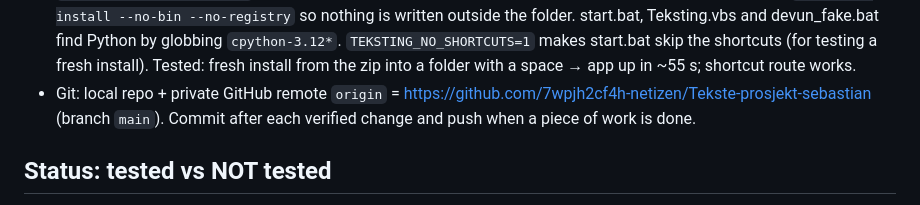
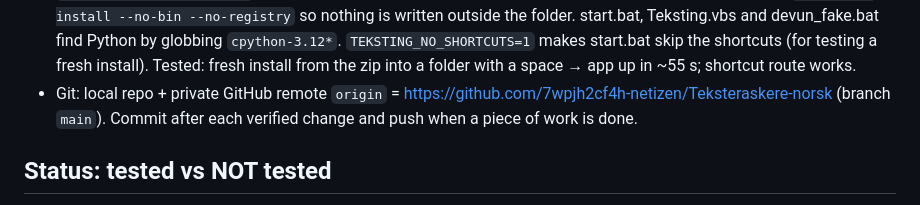
Before and after one commit to 7wpjh2cf4h-netizen/Teksteraskere-norsk, a Markdown page: CLAUDE.md, the part around the change. Drawn GitHub-style.

Commit message:
Notes: the GitHub repository is now Teksteraskere-norsk
Co-Authored-By: Claude Opus 5.5 <noreply@anthropic.com>

```diff
--- a/CLAUDE.md
+++ b/CLAUDE.md
@@ -246,7 +246,7 @@ Added 2026-10-09 (all click-tested in fake mode, see git log):
   `TEKSTING_NO_SHORTCUTS=1` makes start.bat skip the shortcuts (for testing a fresh install).
   Tested: fresh install from the zip into a folder with a space → app up in ~55 s; shortcut route works.
 - Git: local repo + private GitHub remote `origin` =
-  https://github.com/7wpjh2cf4h-netizen/Tekste-prosjekt-sebastian (branch `main`). Commit after each verified
+  https://github.com/7wpjh2cf4h-netizen/Teksteraskere-norsk (branch `main`). Commit after each verified
   change and push when a piece of work is done.
 
 ## Status: tested vs NOT tested
```
